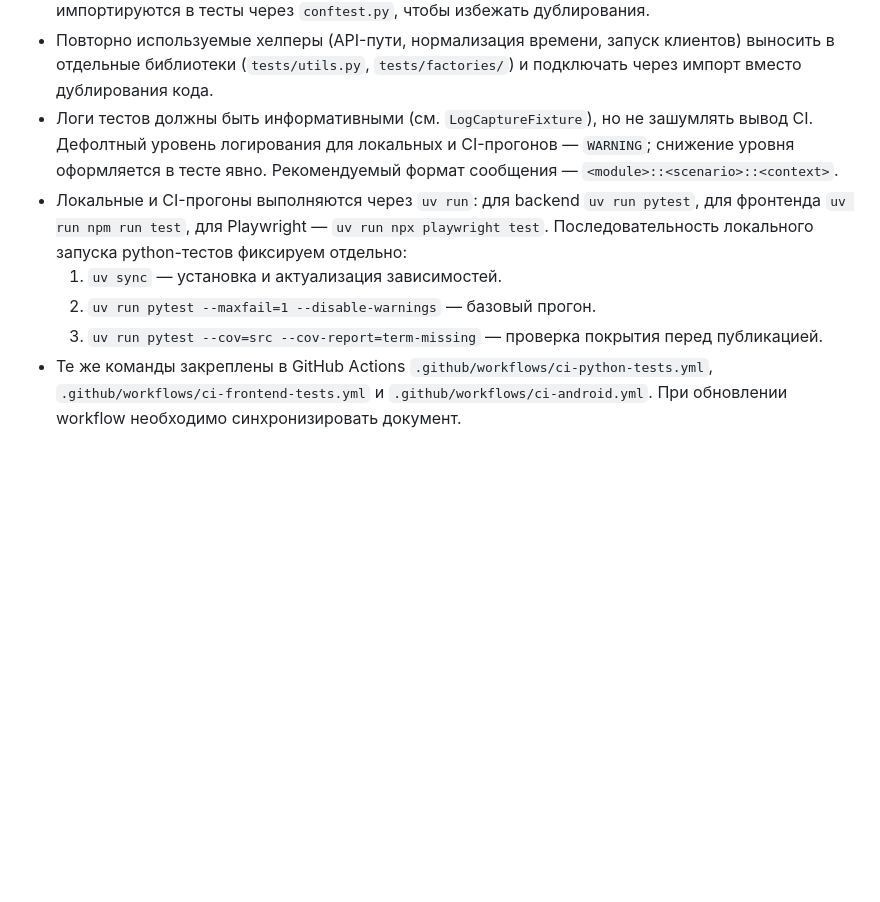
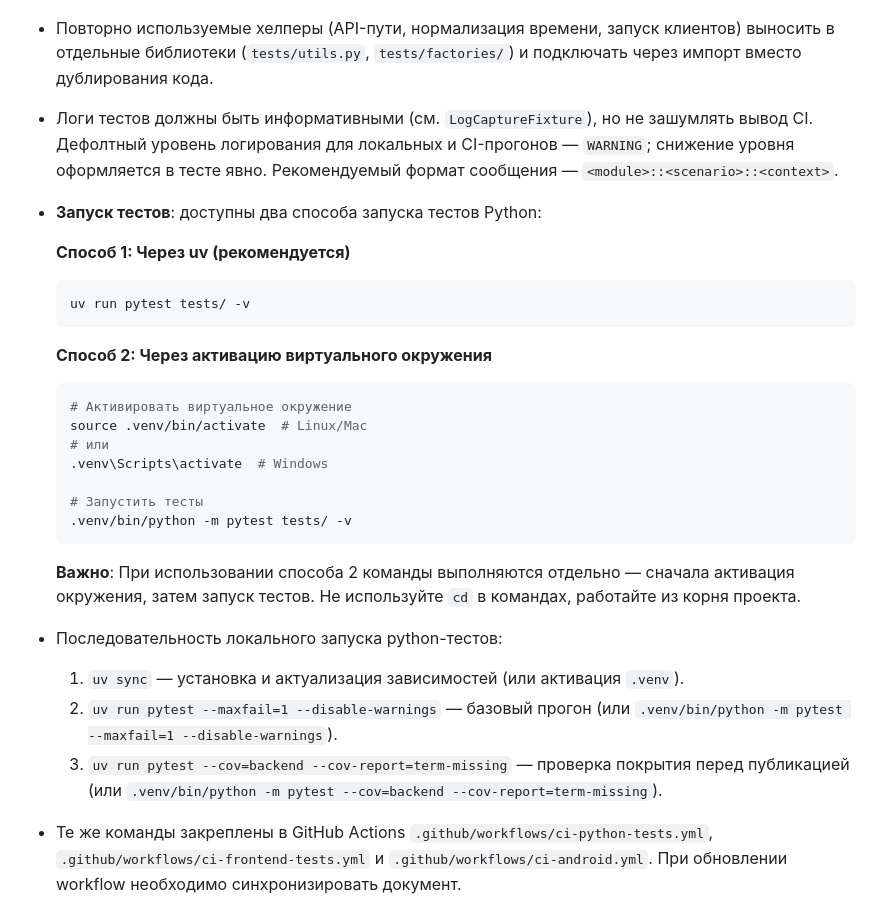
Before and after one commit to SorgKs/homeplanner, a Markdown page: docs/TESTING_CONVENTIONS.md, the part around the change. Drawn GitHub-style; blank space fills up the shorter version.

````diff
--- a/docs/TESTING_CONVENTIONS.md
+++ b/docs/TESTING_CONVENTIONS.md
@@ -17,10 +17,30 @@
 - Общие фабрики данных размещаются в `tests/factories` (или соседних доменных подпапках) и импортируются в тесты через `conftest.py`, чтобы избежать дублирования.
 - Повторно используемые хелперы (API-пути, нормализация времени, запуск клиентов) выносить в отдельные библиотеки (`tests/utils.py`, `tests/factories/`) и подключать через импорт вместо дублирования кода.
 - Логи тестов должны быть информативными (см. `LogCaptureFixture`), но не зашумлять вывод CI. Дефолтный уровень логирования для локальных и CI-прогонов — `WARNING`; снижение уровня оформляется в тесте явно. Рекомендуемый формат сообщения — `<module>::<scenario>::<context>`.
-- Локальные и CI-прогоны выполняются через `uv run`: для backend `uv run pytest`, для фронтенда `uv run npm run test`, для Playwright — `uv run npx playwright test`. Последовательность локального запуска python-тестов фиксируем отдельно:
-  1. `uv sync` — установка и актуализация зависимостей.
-  2. `uv run pytest --maxfail=1 --disable-warnings` — базовый прогон.
-  3. `uv run pytest --cov=src --cov-report=term-missing` — проверка покрытия перед публикацией.
+- **Запуск тестов**: доступны два способа запуска тестов Python:
+
+  **Способ 1: Через uv (рекомендуется)**
+  ```bash
+  uv run pytest tests/ -v
+  ```
+
+  **Способ 2: Через активацию виртуального окружения**
+  ```bash
+  # Активировать виртуальное окружение
+  source .venv/bin/activate  # Linux/Mac
+  # или
+  .venv\Scripts\activate  # Windows
+
+  # Запустить тесты
+  .venv/bin/python -m pytest tests/ -v
+  ```
+
+  **Важно**: При использовании способа 2 команды выполняются отдельно — сначала активация окружения, затем запуск тестов. Не используйте `cd` в командах, работайте из корня проекта.
+
+- Последовательность локального запуска python-тестов:
+  1. `uv sync` — установка и актуализация зависимостей (или активация `.venv`).
+  2. `uv run pytest --maxfail=1 --disable-warnings` — базовый прогон (или `.venv/bin/python -m pytest --maxfail=1 --disable-warnings`).
+  3. `uv run pytest --cov=backend --cov-report=term-missing` — проверка покрытия перед публикацией (или `.venv/bin/python -m pytest --cov=backend --cov-report=term-missing`).
 - Те же команды закреплены в GitHub Actions `.github/workflows/ci-python-tests.yml`, `.github/workflows/ci-frontend-tests.yml` и `.github/workflows/ci-android.yml`. При обновлении workflow необходимо синхронизировать документ.
 - Общие правила расположения артефактов и документов описаны в `docs/ARTIFACTS_LAYOUT.md`; при добавлении новых тестовых пакетов ссылаться на соответствующие разделы.
 
````
Also changed, not shown: docs/DEVELOPMENT.md (+29 -2 lines).
